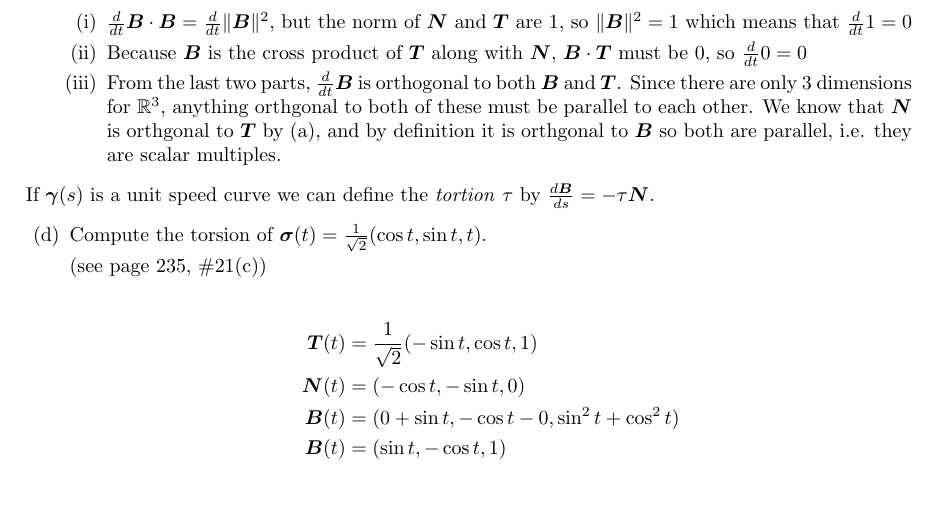
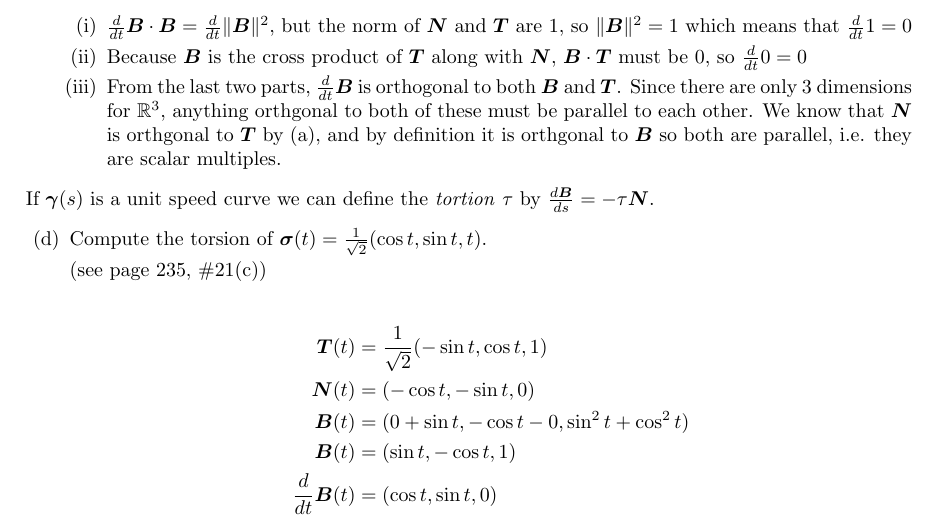
Before and after one commit to poonkeegan/school, a LaTeX document (matb42/a4.tex): part of page 2 of 8, cut so that both start at the same text. Compiled offline with pdfLaTeX.

Commit message:
Tue Feb  6 17:59:29 EST 2018

```diff
--- a/matb42/a4.tex
+++ b/matb42/a4.tex
@@ -100,6 +100,7 @@ Feb 13th 2018}
                     \boldsymbol{N}(t) &= (- \cos t, - \sin t, 0) \\
                     \boldsymbol{B}(t) &= (0 + \sin t, -\cos t - 0, \sin^2 t + \cos^2 t) \\
                     \boldsymbol{B}(t) &= (\sin t, - \cos t, 1) \\
+                    \deriv{t} \boldsymbol{B}(t) &= (\cos t,  \sin t, 0) \\
                 \end{align*}
         \end{enumerate}
     \newpage
```
Also changed, not shown: matb42/a4.pdf.
